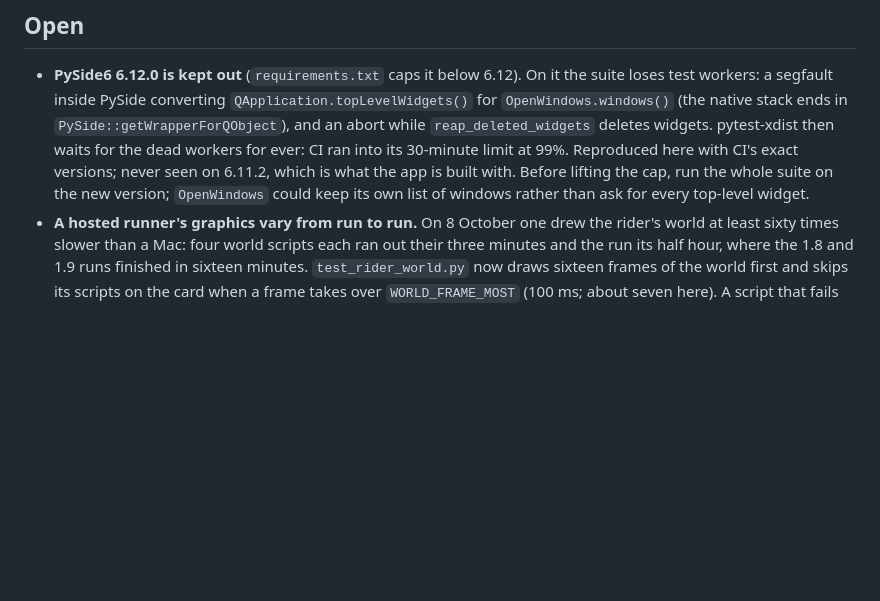
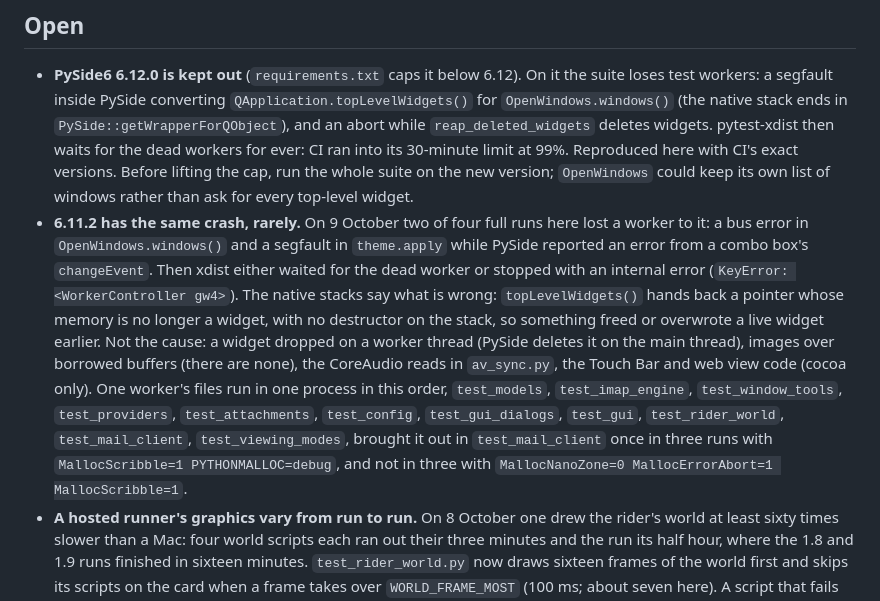
Before and after one commit to NickCysEDU/Mail-Manager, a Markdown page: docs/HANDOFF.md, the part around the change. Rendered like a GitHub page; blank space fills up the shorter version.

Commit message:
The handoff records that the crash in Qt's widget list happens on 6.11.2 too, and how to bring it out

```diff
--- a/docs/HANDOFF.md
+++ b/docs/HANDOFF.md
@@ -696,10 +696,27 @@ About's security link is a 404 for everyone but the owner.
   stack ends in `PySide::getWrapperForQObject`), and an abort while
   `reap_deleted_widgets` deletes widgets. pytest-xdist then waits for the
   dead workers for ever: CI ran into its 30-minute limit at 99%. Reproduced
-  here with CI's exact versions; never seen on 6.11.2, which is what the app
-  is built with. Before lifting the cap, run the whole suite on the new
-  version; `OpenWindows` could keep its own list of windows rather than ask
-  for every top-level widget.
+  here with CI's exact versions. Before lifting the cap, run the whole suite
+  on the new version; `OpenWindows` could keep its own list of windows
+  rather than ask for every top-level widget.
+- **6.11.2 has the same crash, rarely.** On 9 October two of four full runs
+  here lost a worker to it: a bus error in `OpenWindows.windows()` and a
+  segfault in `theme.apply` while PySide reported an error from a combo
+  box's `changeEvent`. Then xdist either waited for the dead worker or
+  stopped with an internal error (`KeyError: <WorkerController gw4>`). The
+  native stacks say what is wrong: `topLevelWidgets()` hands back a pointer
+  whose memory is no longer a widget, with no destructor on the stack, so
+  something freed or overwrote a live widget earlier. Not the cause: a
+  widget dropped on a worker thread (PySide deletes it on the main thread),
+  images over borrowed buffers (there are none), the CoreAudio reads in
+  `av_sync.py`, the Touch Bar and web view code (cocoa only). One worker's
+  files run in one process in this order, `test_models`,
+  `test_imap_engine`, `test_window_tools`, `test_providers`,
+  `test_attachments`, `test_config`, `test_gui_dialogs`, `test_gui`,
+  `test_rider_world`, `test_mail_client`, `test_viewing_modes`, brought it
+  out in `test_mail_client` once in three runs with `MallocScribble=1
+  PYTHONMALLOC=debug`, and not in three with `MallocNanoZone=0
+  MallocErrorAbort=1 MallocScribble=1`.
 - **A hosted runner's graphics vary from run to run.** On 8 October one
   drew the rider's world at least sixty times slower than a Mac: four world
   scripts each ran out their three minutes and the run its half hour, where
```
